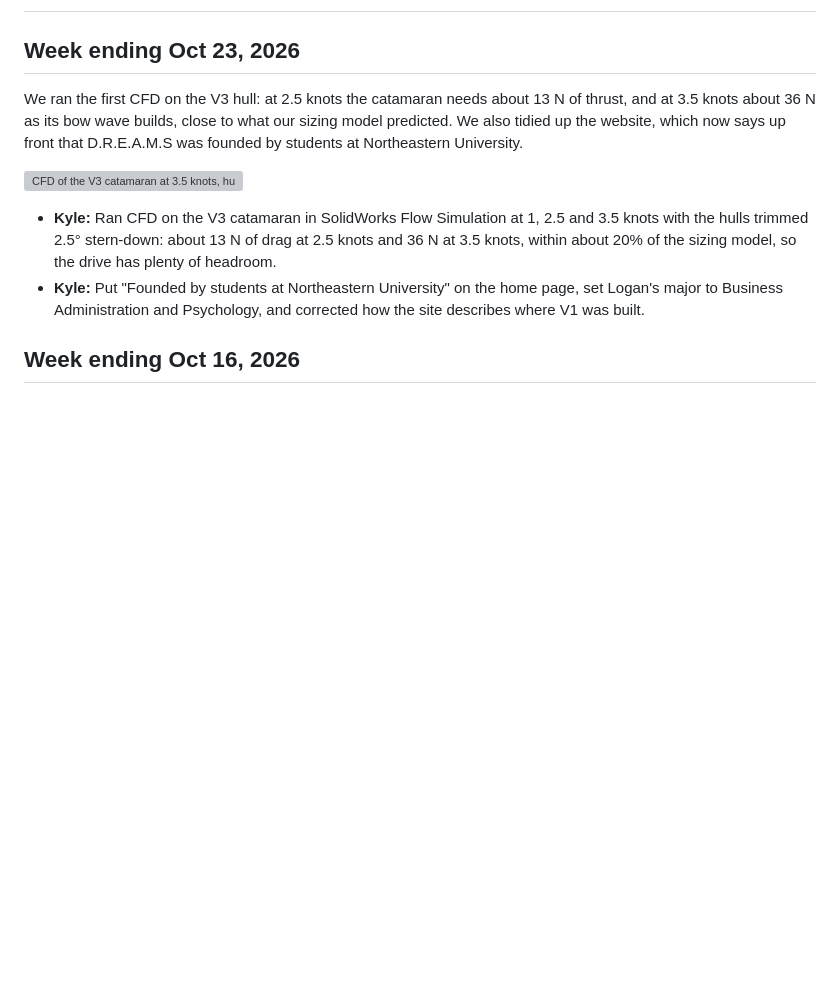
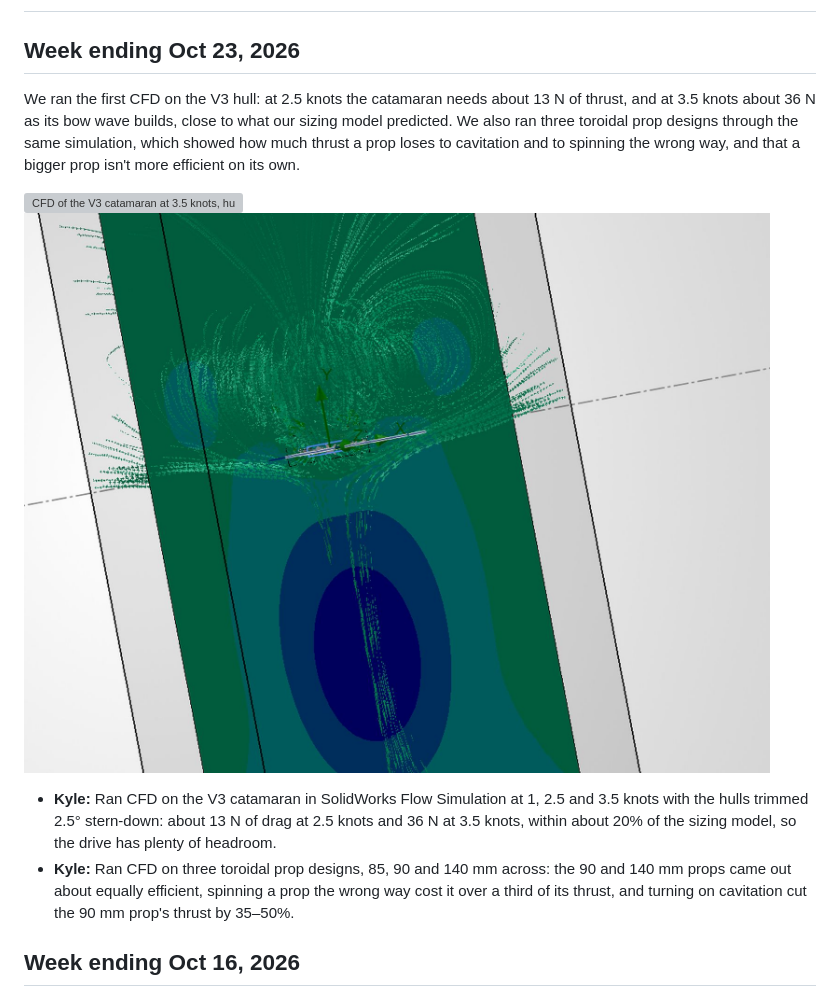
Before and after one commit to ka1e27/dreams, a Markdown page: website/UPDATES.md, the part around the change. Rendered like a GitHub page; pictures changed too: website/img/upd-2026-10-23-prop-1600.jpg (added); blank space fills up the shorter version; grey boxes are pictures that could not be loaded.

```diff
--- a/website/UPDATES.md
+++ b/website/UPDATES.md
@@ -22,12 +22,13 @@ HOW WEEKLY UPDATES WORK (anyone on the team, or a Claude Code session)
 
 ## Week ending Oct 23, 2026
 
-We ran the first CFD on the V3 hull: at 2.5 knots the catamaran needs about 13 N of thrust, and at 3.5 knots about 36 N as its bow wave builds, close to what our sizing model predicted. We also tidied up the website, which now says up front that D.R.E.A.M.S was founded by students at Northeastern University.
+We ran the first CFD on the V3 hull: at 2.5 knots the catamaran needs about 13 N of thrust, and at 3.5 knots about 36 N as its bow wave builds, close to what our sizing model predicted. We also ran three toroidal prop designs through the same simulation, which showed how much thrust a prop loses to cavitation and to spinning the wrong way, and that a bigger prop isn't more efficient on its own.
 
 ![CFD of the V3 catamaran at 3.5 knots, hulls trimmed 2.5° stern-down](img/upd-2026-10-23-cfd-1600.jpg)
+![CFD of one of the toroidal props: water drawn into the prop and pushed out as a jet](img/upd-2026-10-23-prop-1600.jpg)
 
 - **Kyle:** Ran CFD on the V3 catamaran in SolidWorks Flow Simulation at 1, 2.5 and 3.5 knots with the hulls trimmed 2.5° stern-down: about 13 N of drag at 2.5 knots and 36 N at 3.5 knots, within about 20% of the sizing model, so the drive has plenty of headroom.
-- **Kyle:** Put "Founded by students at Northeastern University" on the home page, set Logan's major to Business Administration and Psychology, and corrected how the site describes where V1 was built.
+- **Kyle:** Ran CFD on three toroidal prop designs, 85, 90 and 140 mm across: the 90 and 140 mm props came out about equally efficient, spinning a prop the wrong way cost it over a third of its thrust, and turning on cavitation cut the 90 mm prop's thrust by 35–50%.
 
 ## Week ending Oct 16, 2026
 
```
Also changed, not shown: website/img/upd-2026-10-23-prop-900.jpg (added), 3 other files.
